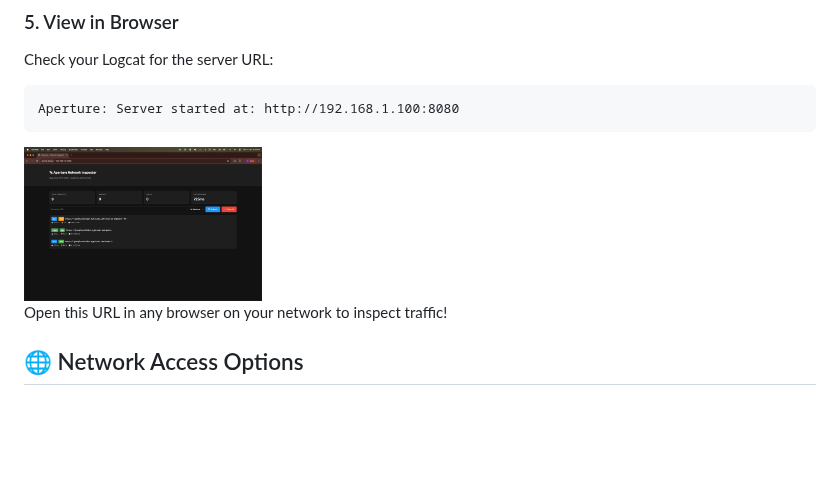
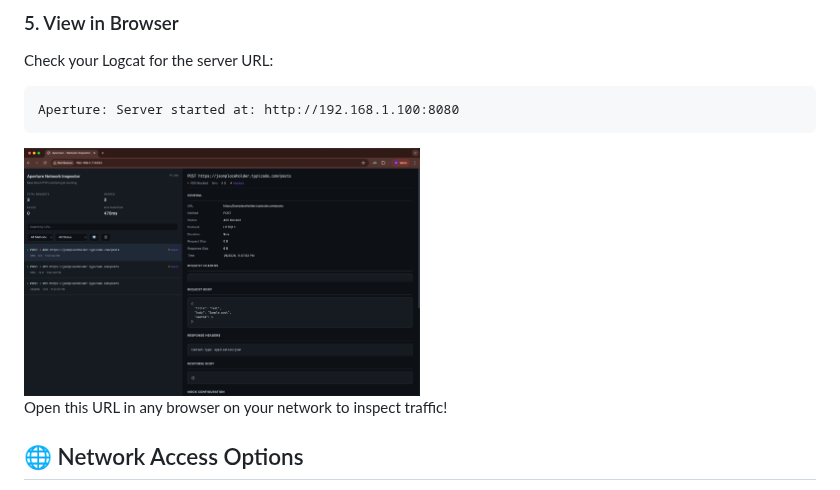
Before and after one commit to desertstack/Aperture, a Markdown page: README.md, the part around the change. GitHub-like rendering; pictures changed too: web_ui.png; blank space fills up the shorter version.

````diff
--- a/README.md
+++ b/README.md
@@ -75,7 +75,7 @@ Aperture: Server started at: http://192.168.1.100:8080
 ```
 
 
-<img src="https://github.com/desertstack/Aperture/blob/main/web_ui.png" width=30% height=30%>
+<img src="https://github.com/desertstack/Aperture/blob/main/web_ui.png" width=50% height=50%>
 
 Open this URL in any browser on your network to inspect traffic!
 
````
Also changed, not shown: 5 other files.
